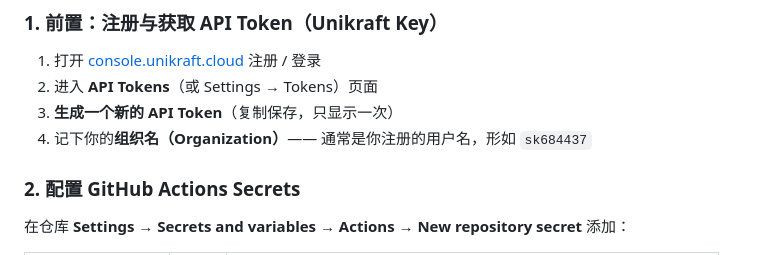
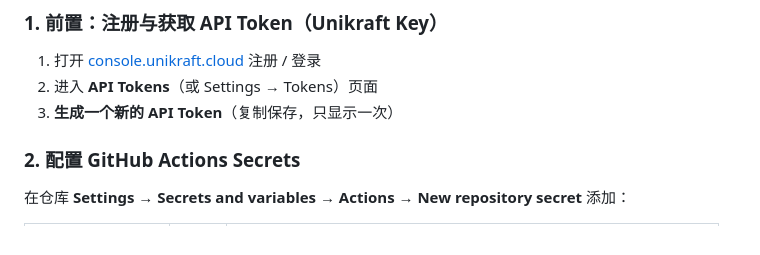
Before and after one commit to XiaMuqingyuan/Unikraft-deploy, a Markdown page: readme.md, the part around the change. Drawn GitHub-style.

```diff
--- a/readme.md
+++ b/readme.md
@@ -30,7 +30,7 @@
 1. 打开 [console.unikraft.cloud](https://console.unikraft.cloud) 注册 / 登录
 2. 进入 **API Tokens**（或 Settings → Tokens）页面
 3. **生成一个新的 API Token**（复制保存，只显示一次）
-4. 记下你的**组织名（Organization）**—— 通常是你注册的用户名，形如 `sk684437`
+
 
 ### 2. 配置 GitHub Actions Secrets
 
```
